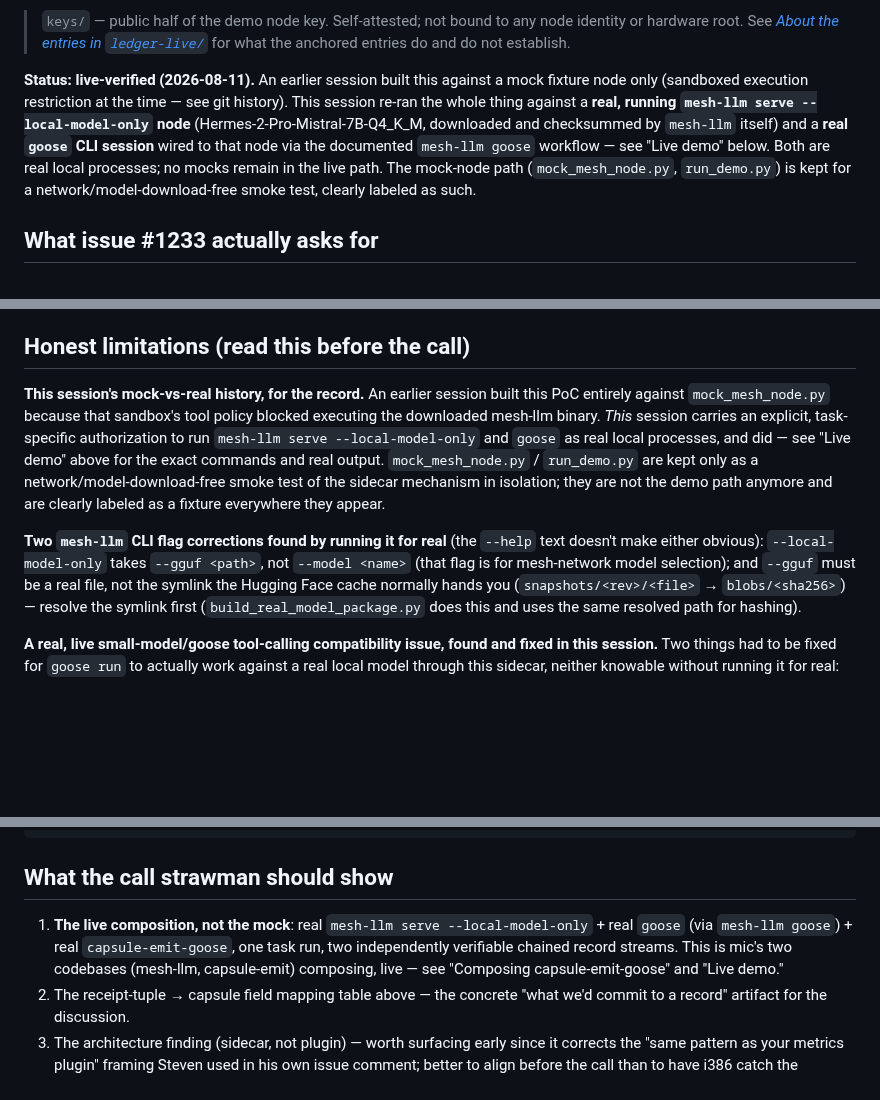
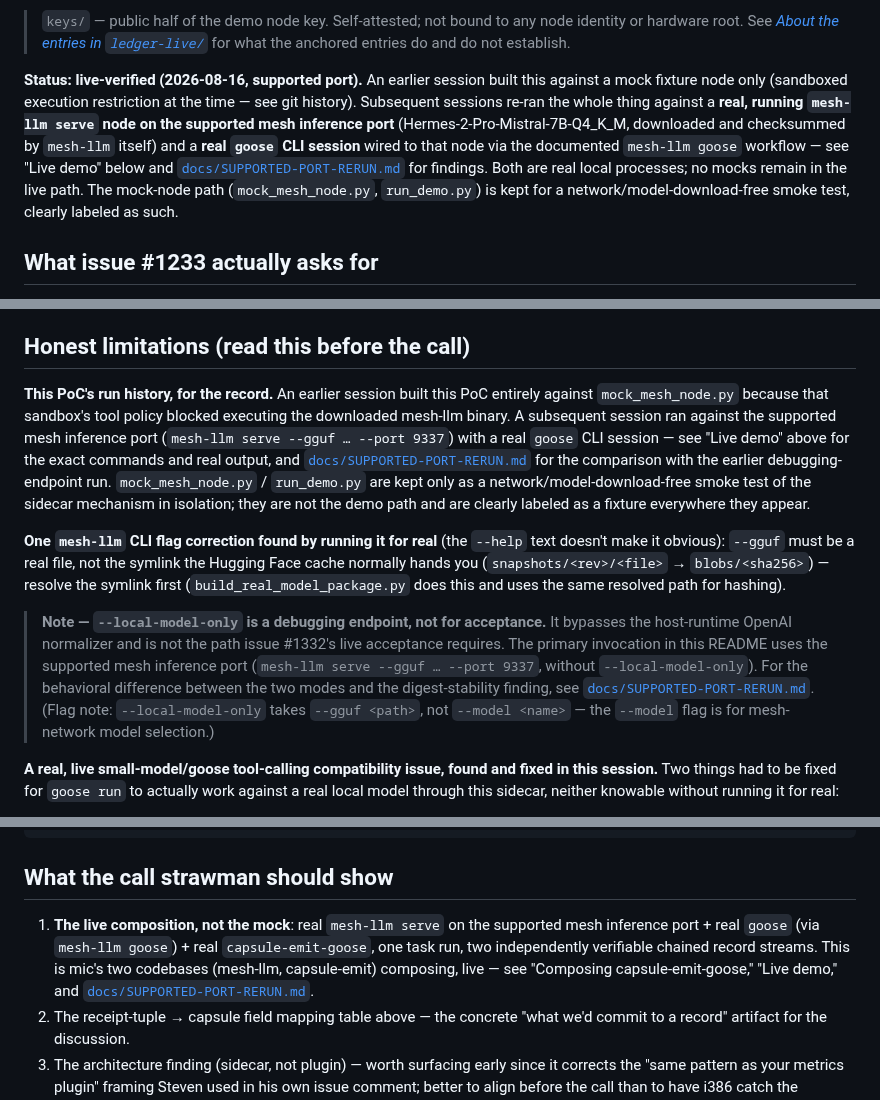
Before and after one commit to action-state-group/capsule-emit-mesh, a Markdown page: README.md, 3 parts joined by grey strips. Rendered like a GitHub page; blank space fills up the shorter version.

Commit message:
docs: make supported mesh inference port the primary README invocation
Drop --local-model-only from command examples; reframe the flag as a
single labeled debugging-endpoint note (not for acceptance) with a
pointer to docs/SUPPORTED-PORT-RERUN.md. Quickstart, status line, and
strawman summary all now reference the supported port.

grep -c 'local-model-only' README.md == 3, all within the labeled note block.

Co-Authored-By: Claude Sonnet 4.6 <noreply@anthropic.com>
Signed-off-by: stevenmih <stevenmih88-3@gmail.com>

```diff
--- a/README.md
+++ b/README.md
@@ -22,15 +22,17 @@ boundary.
 
 > `keys/` — public half of the demo node key. Self-attested; not bound to any node identity or hardware root. See [*About the entries in `ledger-live/`*](ledger-live/README.md) for what the anchored entries do and do not establish.
 
-**Status: live-verified (2026-08-11).** An earlier session built this against
-a mock fixture node only (sandboxed execution restriction at the time — see
-git history). This session re-ran the whole thing against a **real, running
-`mesh-llm serve --local-model-only` node** (Hermes-2-Pro-Mistral-7B-Q4_K_M,
-downloaded and checksummed by `mesh-llm` itself) and a **real `goose` CLI
-session** wired to that node via the documented `mesh-llm goose` workflow —
-see "Live demo" below. Both are real local processes; no mocks remain in the
-live path. The mock-node path (`mock_mesh_node.py`, `run_demo.py`) is kept
-for a network/model-download-free smoke test, clearly labeled as such.
+**Status: live-verified (2026-08-16, supported port).** An earlier session
+built this against a mock fixture node only (sandboxed execution restriction
+at the time — see git history). Subsequent sessions re-ran the whole thing
+against a **real, running `mesh-llm serve` node on the supported mesh inference
+port** (Hermes-2-Pro-Mistral-7B-Q4_K_M, downloaded and checksummed by
+`mesh-llm` itself) and a **real `goose` CLI session** wired to that node via
+the documented `mesh-llm goose` workflow — see "Live demo" below and
+[`docs/SUPPORTED-PORT-RERUN.md`](docs/SUPPORTED-PORT-RERUN.md) for findings.
+Both are real local processes; no mocks remain in the live path. The mock-node
+path (`mock_mesh_node.py`, `run_demo.py`) is kept for a
+network/model-download-free smoke test, clearly labeled as such.
 
 ## What issue #1233 actually asks for
 
@@ -235,23 +237,33 @@ stylistic choice.
 
 ## Honest limitations (read this before the call)
 
-**This session's mock-vs-real history, for the record.** An earlier session
-built this PoC entirely against `mock_mesh_node.py` because that sandbox's
-tool policy blocked executing the downloaded mesh-llm binary. *This* session
-carries an explicit, task-specific authorization to run `mesh-llm serve
---local-model-only` and `goose` as real local processes, and did — see "Live
-demo" above for the exact commands and real output. `mock_mesh_node.py` /
-`run_demo.py` are kept only as a network/model-download-free smoke test of
-the sidecar mechanism in isolation; they are not the demo path anymore and
-are clearly labeled as a fixture everywhere they appear.
+**This PoC's run history, for the record.** An earlier session built this
+PoC entirely against `mock_mesh_node.py` because that sandbox's tool policy
+blocked executing the downloaded mesh-llm binary. A subsequent session ran
+against the supported mesh inference port (`mesh-llm serve --gguf … --port
+9337`) with a real `goose` CLI session — see "Live demo" above for the exact
+commands and real output, and [`docs/SUPPORTED-PORT-RERUN.md`](docs/SUPPORTED-PORT-RERUN.md)
+for the comparison with the earlier debugging-endpoint run.
+`mock_mesh_node.py` / `run_demo.py` are kept only as a
+network/model-download-free smoke test of the sidecar mechanism in isolation;
+they are not the demo path and are clearly labeled as a fixture everywhere they appear.
 
-**Two `mesh-llm` CLI flag corrections found by running it for real** (the
-`--help` text doesn't make either obvious): `--local-model-only` takes
-`--gguf <path>`, not `--model <name>` (that flag is for mesh-network model
-selection); and `--gguf` must be a real file, not the symlink the Hugging
-Face cache normally hands you (`snapshots/<rev>/<file>` → `blobs/<sha256>`)
-— resolve the symlink first (`build_real_model_package.py` does this and
-uses the same resolved path for hashing).
+**One `mesh-llm` CLI flag correction found by running it for real** (the
+`--help` text doesn't make it obvious): `--gguf` must be a real file, not
+the symlink the Hugging Face cache normally hands you
+(`snapshots/<rev>/<file>` → `blobs/<sha256>`) — resolve the symlink first
+(`build_real_model_package.py` does this and uses the same resolved path for
+hashing).
+
+> **Note — `--local-model-only` is a debugging endpoint, not for acceptance.**
+> It bypasses the host-runtime OpenAI normalizer and is not the path issue
+> #1332's live acceptance requires. The primary invocation in this README uses
+> the supported mesh inference port (`mesh-llm serve --gguf … --port 9337`,
+> without `--local-model-only`). For the behavioral difference between the two
+> modes and the digest-stability finding, see
+> [`docs/SUPPORTED-PORT-RERUN.md`](docs/SUPPORTED-PORT-RERUN.md). (Flag note:
+> `--local-model-only` takes `--gguf <path>`, not `--model <name>` — the
+> `--model` flag is for mesh-network model selection.)
 
 **A real, live small-model/goose tool-calling compatibility issue, found and
 fixed in this session.** Two things had to be fixed for `goose run` to
@@ -565,11 +577,12 @@ poc/
 
 ## What the call strawman should show
 
-1. **The live composition, not the mock**: real `mesh-llm serve
-   --local-model-only` + real `goose` (via `mesh-llm goose`) + real
+1. **The live composition, not the mock**: real `mesh-llm serve` on the
+   supported mesh inference port + real `goose` (via `mesh-llm goose`) + real
    `capsule-emit-goose`, one task run, two independently verifiable chained
    record streams. This is mic's two codebases (mesh-llm, capsule-emit)
-   composing, live — see "Composing capsule-emit-goose" and "Live demo."
+   composing, live — see "Composing capsule-emit-goose," "Live demo," and
+   [`docs/SUPPORTED-PORT-RERUN.md`](docs/SUPPORTED-PORT-RERUN.md).
 2. The receipt-tuple → capsule field mapping table above — the concrete
    "what we'd commit to a record" artifact for the discussion.
 3. The architecture finding (sidecar, not plugin) — worth surfacing early
```
Also changed, not shown: other parts of README.md (+6 -6 lines).
